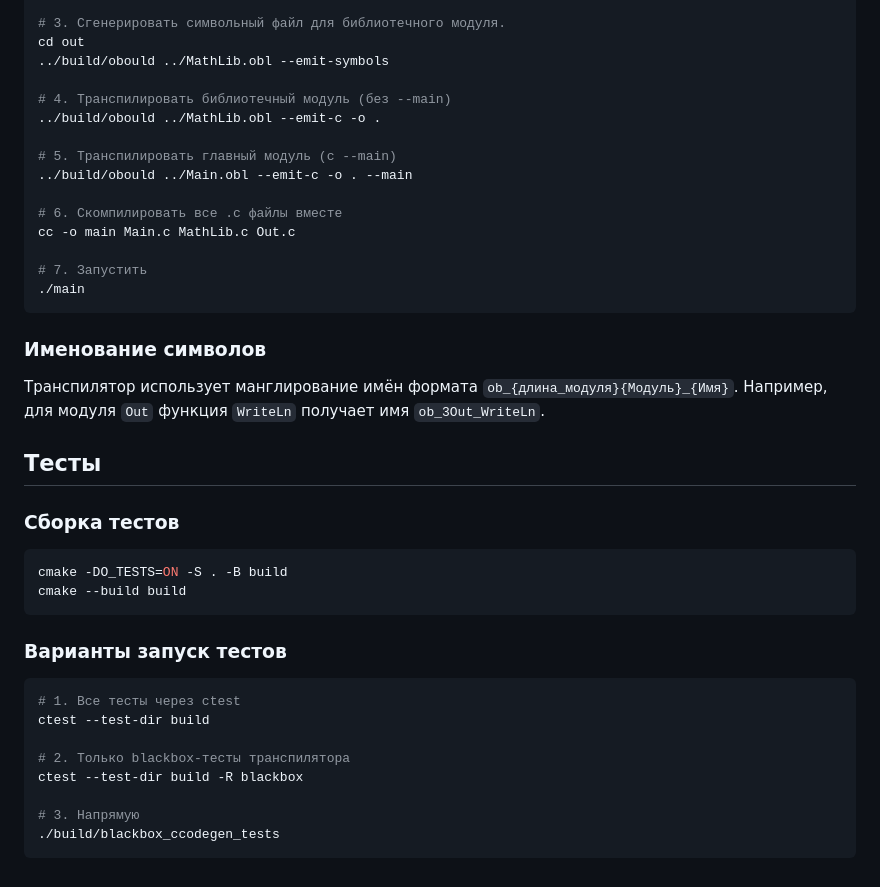
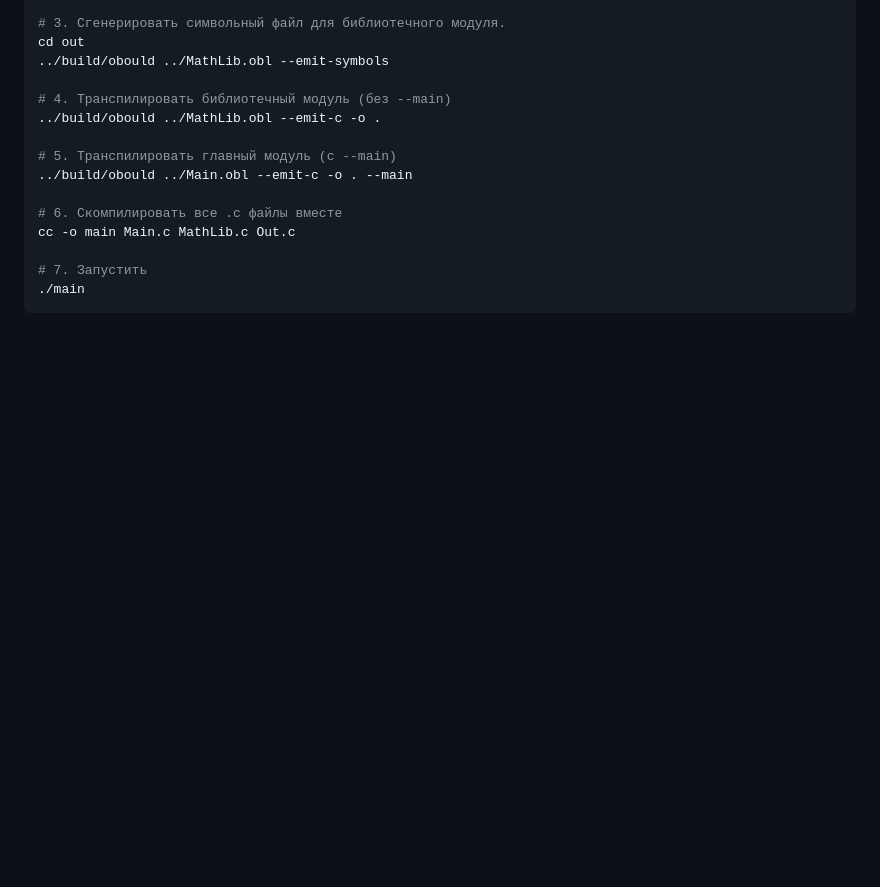
Before and after one commit to KonstSergP/Obould-lang, a Markdown page: README.md, the part around one of its changes. Drawn GitHub-style; blank space fills up the shorter version.

````diff
--- a/README.md
+++ b/README.md
@@ -127,29 +132,3 @@ cc -o main Main.c MathLib.c Out.c
 # 7. Запустить
 ./main
 ```
-
-### Именование символов
-
-Транспилятор использует манглирование имён формата `ob_{длина_модуля}{Модуль}_{Имя}`. Например, для модуля `Out` функция `WriteLn` получает имя `ob_3Out_WriteLn`.
-
-## Тесты
-
-### Сборка тестов
-
-```bash
-cmake -DO_TESTS=ON -S . -B build
-cmake --build build
-```
-
-### Варианты запуск тестов
-
-```bash
-# 1. Все тесты через ctest
-ctest --test-dir build
-
-# 2. Только blackbox-тесты транспилятора
-ctest --test-dir build -R blackbox
-
-# 3. Напрямую
-./build/blackbox_ccodegen_tests
-```
````
Also changed, not shown: other parts of README.md (+32 -27 lines).
